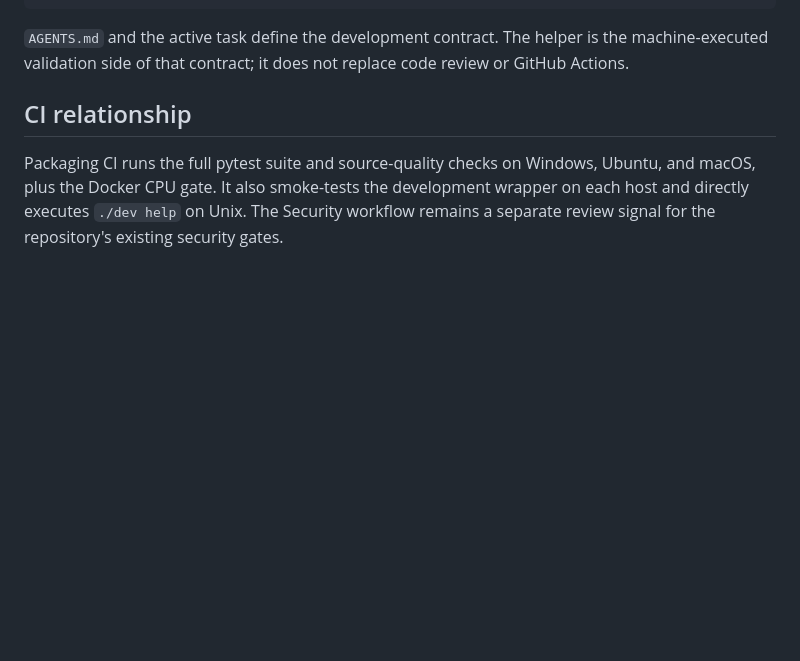
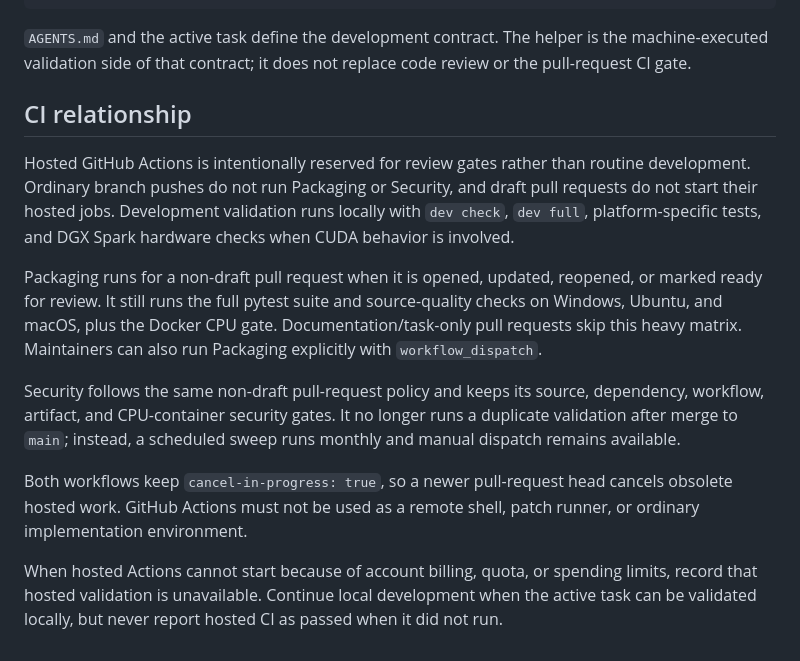
Before and after one commit to enzotrout/hashorb, a Markdown page: docs/development.md, the part around the change. Drawn GitHub-style; blank space fills up the shorter version.

```diff
--- a/docs/development.md
+++ b/docs/development.md
@@ -97,12 +97,32 @@ HashOrb Task Report
 
 `AGENTS.md` and the active task define the development contract. The helper is
 the machine-executed validation side of that contract; it does not replace code
-review or GitHub Actions.
+review or the pull-request CI gate.
 
 ## CI relationship
 
-Packaging CI runs the full pytest suite and source-quality checks on Windows,
-Ubuntu, and macOS, plus the Docker CPU gate. It also smoke-tests the development
-wrapper on each host and directly executes `./dev help` on Unix. The Security
-workflow remains a separate review signal for the repository's existing
-security gates.
+Hosted GitHub Actions is intentionally reserved for review gates rather than
+routine development. Ordinary branch pushes do not run Packaging or Security,
+and draft pull requests do not start their hosted jobs. Development validation
+runs locally with `dev check`, `dev full`, platform-specific tests, and DGX Spark
+hardware checks when CUDA behavior is involved.
+
+Packaging runs for a non-draft pull request when it is opened, updated,
+reopened, or marked ready for review. It still runs the full pytest suite and
+source-quality checks on Windows, Ubuntu, and macOS, plus the Docker CPU gate.
+Documentation/task-only pull requests skip this heavy matrix. Maintainers can
+also run Packaging explicitly with `workflow_dispatch`.
+
+Security follows the same non-draft pull-request policy and keeps its source,
+dependency, workflow, artifact, and CPU-container security gates. It no longer
+runs a duplicate validation after merge to `main`; instead, a scheduled sweep
+runs monthly and manual dispatch remains available.
+
+Both workflows keep `cancel-in-progress: true`, so a newer pull-request head
+cancels obsolete hosted work. GitHub Actions must not be used as a remote shell,
+patch runner, or ordinary implementation environment.
+
+When hosted Actions cannot start because of account billing, quota, or spending
+limits, record that hosted validation is unavailable. Continue local development
+when the active task can be validated locally, but never report hosted CI as
+passed when it did not run.
```
Also changed, not shown: docs/activity.md (+22 -0 lines).
